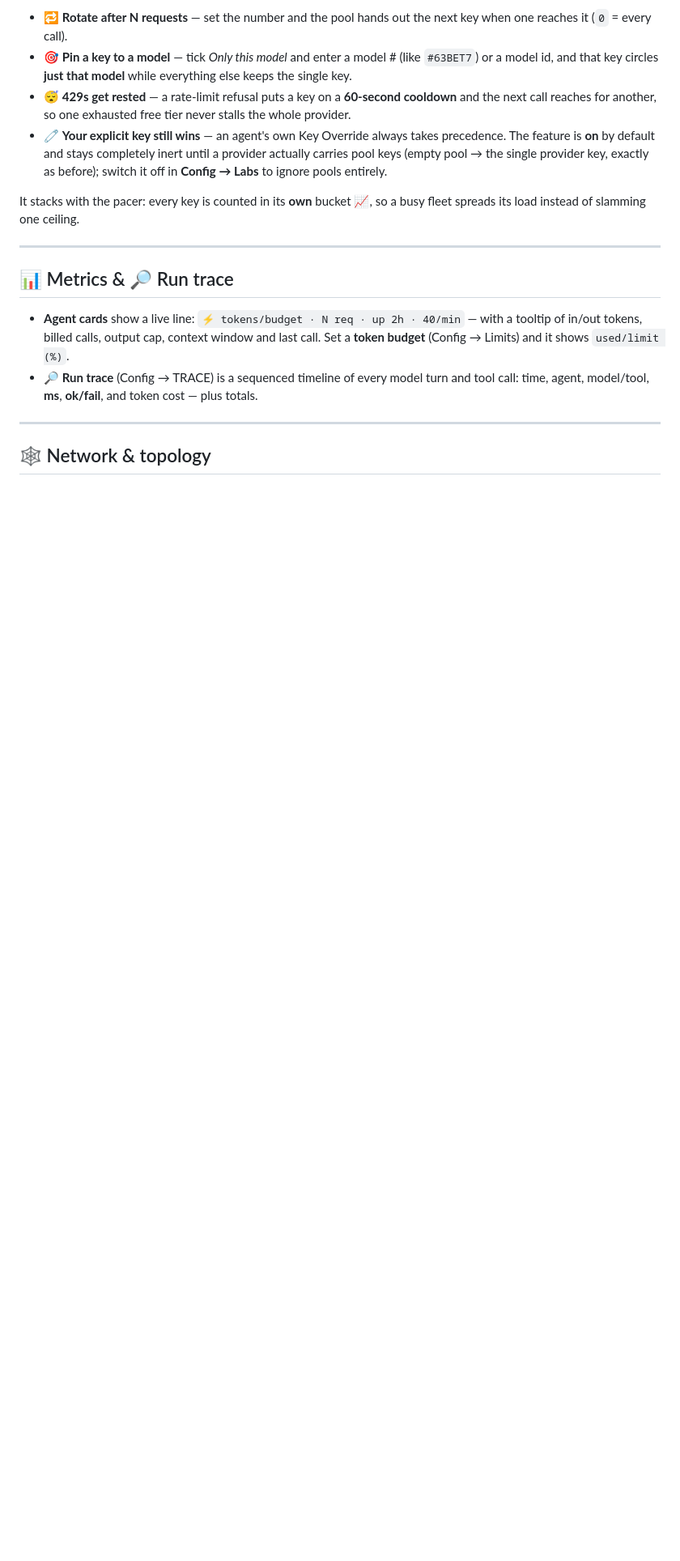
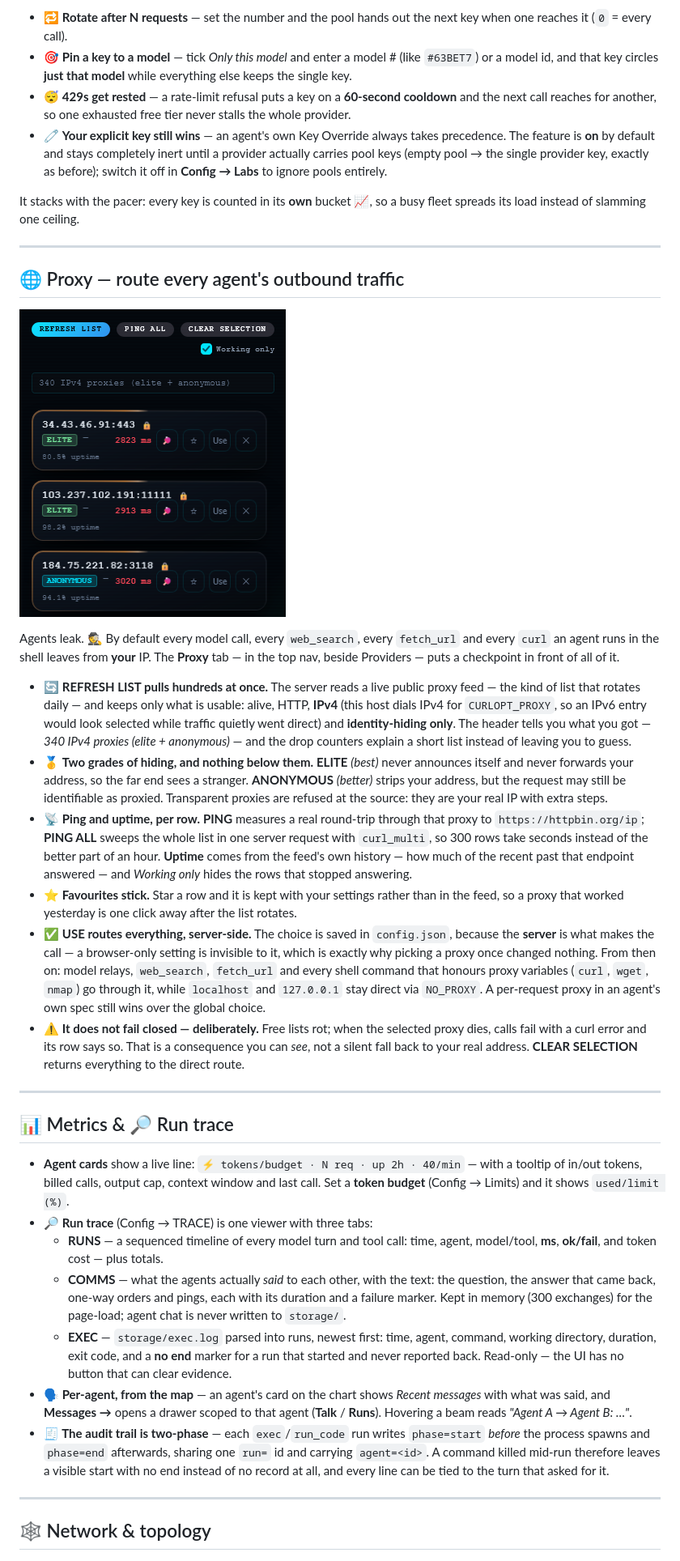
Before and after one commit to MBHudson/Autonomous, a Markdown page: README.md, the part around the change printed below. Shown: that part at 81% size. GitHub-like rendering; pictures changed too: screenshots/proxy.png (added); blank space fills up the shorter version.

```diff
--- a/README.md
+++ b/README.md
@@ -563,10 +578,30 @@ It stacks with the pacer: every key is counted in its **own** bucket 📈, so a
 
 ---
 
+## 🌐 Proxy — route every agent's outbound traffic
+
+![The Proxy tab: ELITE and ANONYMOUS rows, ping, uptime, favourite, USE and clear](screenshots/proxy.png)
+
+Agents leak. 🕵️ By default every model call, every `web_search`, every `fetch_url` and every `curl` an agent runs in the shell leaves from **your** IP. The **Proxy** tab — in the top nav, beside Providers — puts a checkpoint in front of all of it.
+
+- 🔄 **REFRESH LIST pulls hundreds at once.** The server reads a live public proxy feed — the kind of list that rotates daily — and keeps only what is usable: alive, HTTP, **IPv4** (this host dials IPv4 for `CURLOPT_PROXY`, so an IPv6 entry would look selected while traffic quietly went direct) and **identity-hiding only**. The header tells you what you got — *340 IPv4 proxies (elite + anonymous)* — and the drop counters explain a short list instead of leaving you to guess.
+- 🥇 **Two grades of hiding, and nothing below them.** **ELITE** *(best)* never announces itself and never forwards your address, so the far end sees a stranger. **ANONYMOUS** *(better)* strips your address, but the request may still be identifiable as proxied. Transparent proxies are refused at the source: they are your real IP with extra steps.
+- 📡 **Ping and uptime, per row.** **PING** measures a real round-trip through that proxy to `https://httpbin.org/ip`; **PING ALL** sweeps the whole list in one server request with `curl_multi`, so 300 rows take seconds instead of the better part of an hour. **Uptime** comes from the feed's own history — how much of the recent past that endpoint answered — and *Working only* hides the rows that stopped answering.
+- ⭐ **Favourites stick.** Star a row and it is kept with your settings rather than in the feed, so a proxy that worked yesterday is one click away after the list rotates.
+- ✅ **USE routes everything, server-side.** The choice is saved in `config.json`, because the **server** is what makes the call — a browser-only setting is invisible to it, which is exactly why picking a proxy once changed nothing. From then on: model relays, `web_search`, `fetch_url` and every shell command that honours proxy variables (`curl`, `wget`, `nmap`) go through it, while `localhost` and `127.0.0.1` stay direct via `NO_PROXY`. A per-request proxy in an agent's own spec still wins over the global choice.
+- ⚠️ **It does not fail closed — deliberately.** Free lists rot; when the selected proxy dies, calls fail with a curl error and its row says so. That is a consequence you can *see*, not a silent fall back to your real address. **CLEAR SELECTION** returns everything to the direct route.
+
+---
+
 ## 📊 Metrics & 🔎 Run trace
 
 - **Agent cards** show a live line: `⚡ tokens/budget · N req · up 2h · 40/min` — with a tooltip of in/out tokens, billed calls, output cap, context window and last call. Set a **token budget** (Config → Limits) and it shows `used/limit (%)`.
-- **🔎 Run trace** (Config → TRACE) is a sequenced timeline of every model turn and tool call: time, agent, model/tool, **ms**, **ok/fail**, and token cost — plus totals.
+- **🔎 Run trace** (Config → TRACE) is one viewer with three tabs:
+  - **RUNS** — a sequenced timeline of every model turn and tool call: time, agent, model/tool, **ms**, **ok/fail**, and token cost — plus totals.
+  - **COMMS** — what the agents actually *said* to each other, with the text: the question, the answer that came back, one-way orders and pings, each with its duration and a failure marker. Kept in memory (300 exchanges) for the page-load; agent chat is never written to `storage/`.
+  - **EXEC** — `storage/exec.log` parsed into runs, newest first: time, agent, command, working directory, duration, exit code, and a **no end** marker for a run that started and never reported back. Read-only — the UI has no button that can clear evidence.
+- **🗣️ Per-agent, from the map** — an agent's card on the chart shows *Recent messages* with what was said, and **Messages →** opens a drawer scoped to that agent (**Talk** / **Runs**). Hovering a beam reads *"Agent A → Agent B: …"*.
+- **🧾 The audit trail is two-phase** — each `exec`/`run_code` run writes `phase=start` *before* the process spawns and `phase=end` afterwards, sharing one `run=` id and carrying `agent=<id>`. A command killed mid-run therefore leaves a visible start with no end instead of no record at all, and every line can be tied to the turn that asked for it.
 
 ---
 
```
Also changed, not shown: other parts of README.md (+19 -2 lines), screenshots/version-update.png (added).
